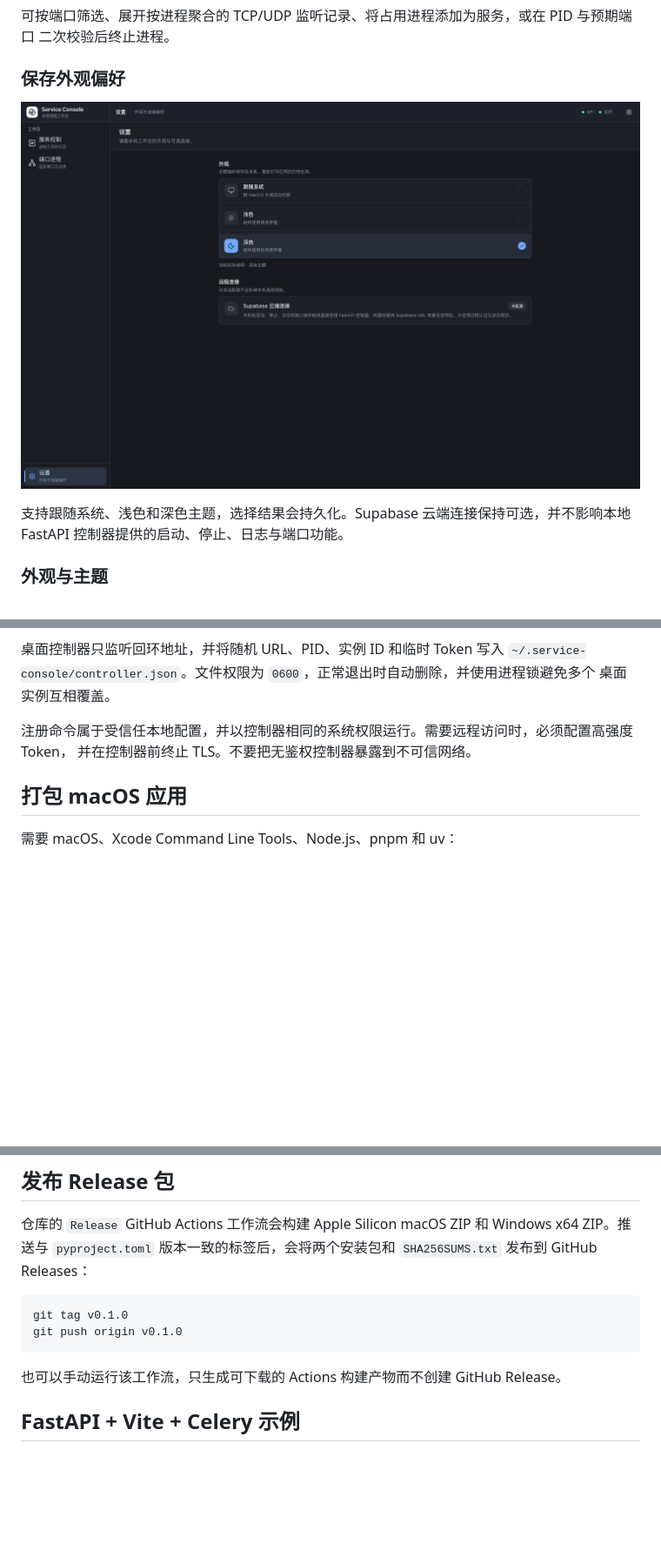
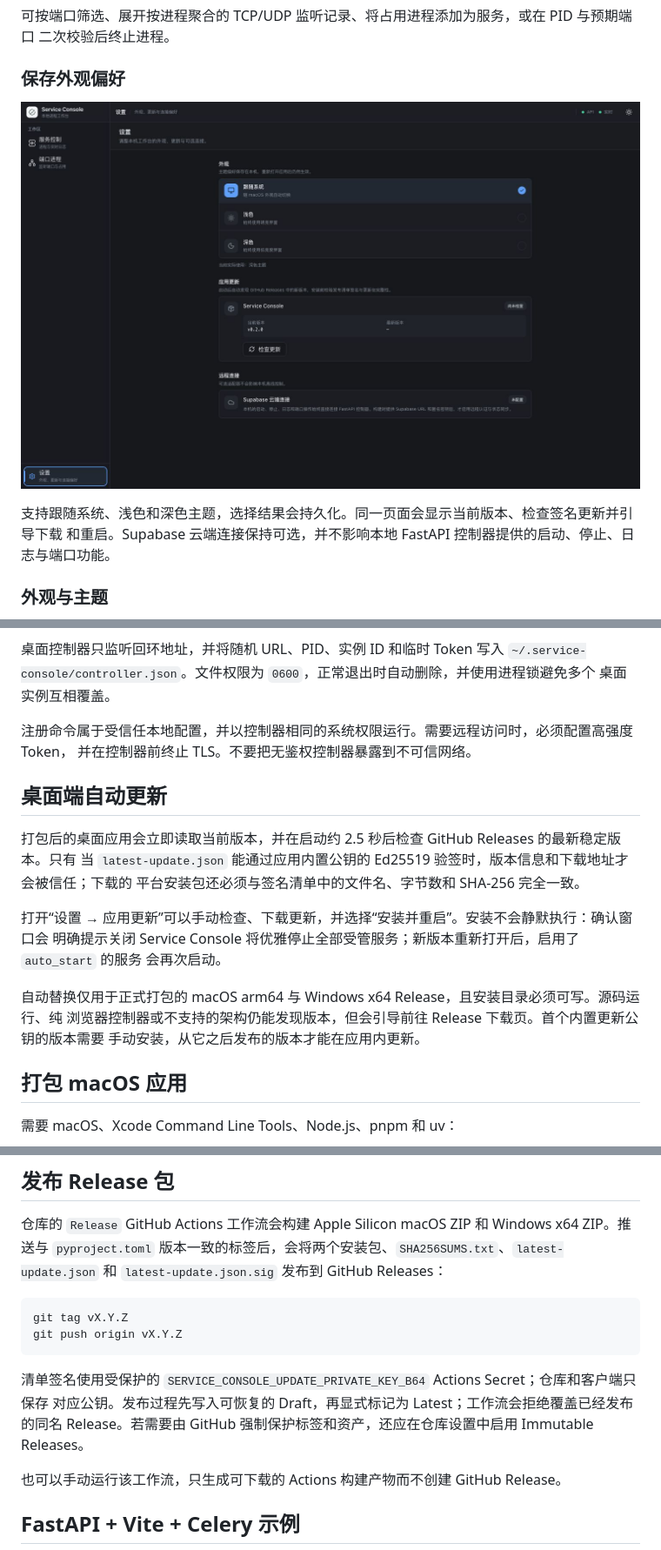
Before and after one commit to yzbf-lin/service-console, a Markdown page: README.zh-CN.md, 3 parts joined by grey strips. Shown at 87% size. Drawn GitHub-style; pictures changed too: docs/assets/screenshots/settings.png; blank space fills up the shorter version.

````diff
--- a/README.zh-CN.md
+++ b/README.zh-CN.md
@@ -64,7 +65,7 @@ Service Console 是面向开发工作流的原生进程管理器。服务命令
 </p>
 
-支持跟随系统、浅色和深色主题，选择结果会持久化。Supabase 云端连接保持可选，并不影响本地
-FastAPI 控制器提供的启动、停止、日志与端口功能。
+支持跟随系统、浅色和深色主题，选择结果会持久化。同一页面会显示当前版本、检查签名更新并引导下载
+和重启。Supabase 云端连接保持可选，并不影响本地 FastAPI 控制器提供的启动、停止、日志与端口功能。
 
 ### 外观与主题
 
@@ -160,6 +161,20 @@ uv run service-console serve --host 127.0.0.1 --port 8787
 注册命令属于受信任本地配置，并以控制器相同的系统权限运行。需要远程访问时，必须配置高强度 Token，
 并在控制器前终止 TLS。不要把无鉴权控制器暴露到不可信网络。
 
+## 桌面端自动更新
+
+打包后的桌面应用会立即读取当前版本，并在启动约 2.5 秒后检查 GitHub Releases 的最新稳定版本。只有
+当 `latest-update.json` 能通过应用内置公钥的 Ed25519 验签时，版本信息和下载地址才会被信任；下载的
+平台安装包还必须与签名清单中的文件名、字节数和 SHA-256 完全一致。
+
+打开“设置 → 应用更新”可以手动检查、下载更新，并选择“安装并重启”。安装不会静默执行：确认窗口会
+明确提示关闭 Service Console 将优雅停止全部受管服务；新版本重新打开后，启用了 `auto_start` 的服务
+会再次启动。
+
+自动替换仅用于正式打包的 macOS arm64 与 Windows x64 Release，且安装目录必须可写。源码运行、纯
+浏览器控制器或不支持的架构仍能发现版本，但会引导前往 Release 下载页。首个内置更新公钥的版本需要
+手动安装，从它之后发布的版本才能在应用内更新。
+
 ## 打包 macOS 应用
 
 需要 macOS、Xcode Command Line Tools、Node.js、pnpm 和 uv：
@@ -201,12 +216,17 @@ pwsh ./scripts/build-windows-app.ps1
 ## 发布 Release 包
 
 仓库的 `Release` GitHub Actions 工作流会构建 Apple Silicon macOS ZIP 和 Windows x64 ZIP。推送与
-`pyproject.toml` 版本一致的标签后，会将两个安装包和 `SHA256SUMS.txt` 发布到 GitHub Releases：
+`pyproject.toml` 版本一致的标签后，会将两个安装包、`SHA256SUMS.txt`、`latest-update.json` 和
+`latest-update.json.sig` 发布到 GitHub Releases：
 
 ```bash
-git tag v0.1.0
-git push origin v0.1.0
+git tag vX.Y.Z
+git push origin vX.Y.Z
 ```
+
+清单签名使用受保护的 `SERVICE_CONSOLE_UPDATE_PRIVATE_KEY_B64` Actions Secret；仓库和客户端只保存
+对应公钥。发布过程先写入可恢复的 Draft，再显式标记为 Latest；工作流会拒绝覆盖已经发布的同名
+Release。若需要由 GitHub 强制保护标签和资产，还应在仓库设置中启用 Immutable Releases。
 
 也可以手动运行该工作流，只生成可下载的 Actions 构建产物而不创建 GitHub Release。
 
````
Also changed, not shown: other parts of README.zh-CN.md (+2 -1 lines), README.md (+32 -7 lines).
